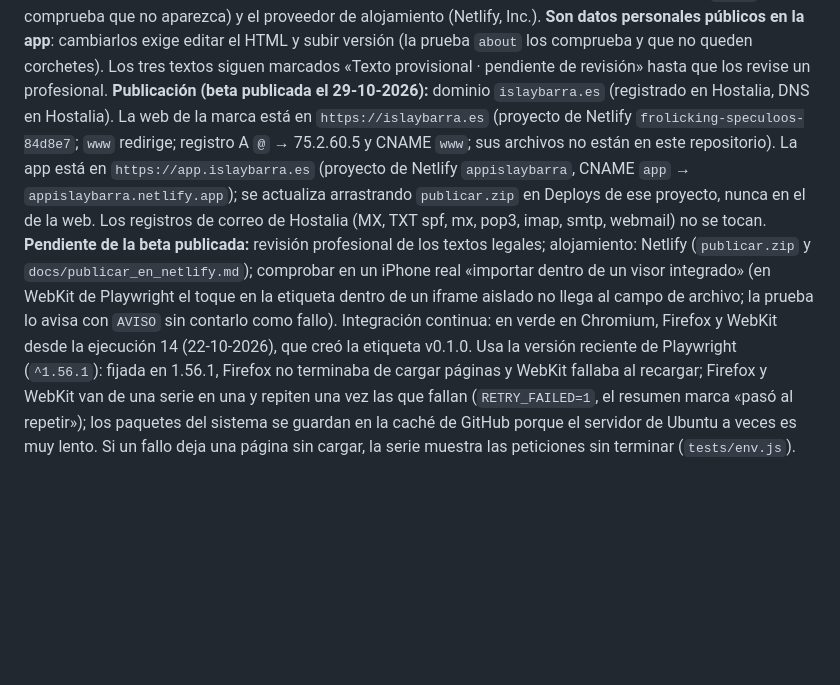
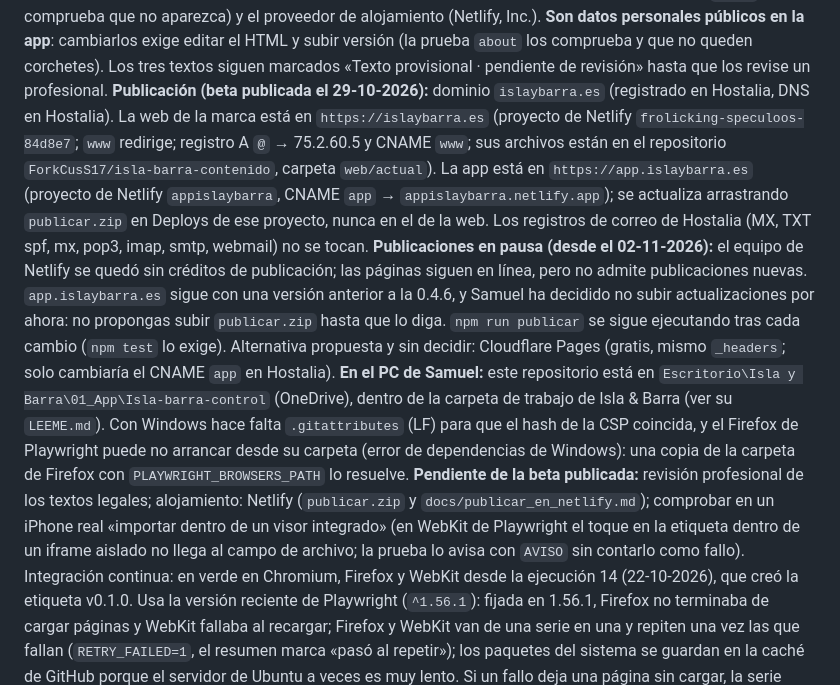
Before and after one commit to ForkCusS17/Isla-barra-control, a Markdown page: CLAUDE.md, the part around the change. Drawn GitHub-style; blank space fills up the shorter version.

Commit message:
CLAUDE.md: publicaciones en Netlify en pausa y ubicación en el PC
- Netlify sin créditos de publicación desde el 02-11-2026: la app publicada
  sigue con una versión anterior a la 0.4.6 y no se proponen subidas hasta
  que Samuel lo diga (alternativa sin decidir: Cloudflare Pages).
- El repositorio está en Escritorio\Isla y Barra\01_App del PC; notas de
  Windows (.gitattributes LF, Firefox de Playwright).
- Los archivos de la web están en isla-barra-contenido/web/actual.

Co-Authored-By: Claude Opus 5.5 <noreply@anthropic.com>

```diff
--- a/CLAUDE.md
+++ b/CLAUDE.md
@@ -121,7 +121,9 @@ Hecho: ficha, ingredientes (conversión de unidades, archivar, buscar y filtrar)
 Beta (0.1.0): instalable y sin conexión, aviso de versión nueva, datos en el dispositivo (persistente, espacio, copias internas, pestañas), «Acerca de», CSP y cabeceras, importación endurecida, accesibilidad (axe) y rendimiento con muchos datos, integración continua.
 **Correo de contacto (0.3.1):** `FEEDBACK_EMAIL` = info@islaybarra.es, el mismo que la web (antes, la provisional islaybarra.hosteleria@gmail.com). Aparece en «Enviar comentario» y en los avisos legales (contacto y ejercicio de derechos). Cambiarlo exige actualizar la app (`FEEDBACK_EMAIL` y los avisos legales; subir versión), la web y las redes de la marca; la prueba `about` comprueba la dirección.
 **Avisos legales:** llevan los datos del titular y responsable (Samuel Garcia Gutierrez y NIF; **sin domicilio** desde la 0.3.1, como la web; la prueba `about` comprueba que no aparezca) y el proveedor de alojamiento (Netlify, Inc.). **Son datos personales públicos en la app**: cambiarlos exige editar el HTML y subir versión (la prueba `about` los comprueba y que no queden corchetes). Los tres textos siguen marcados «Texto provisional · pendiente de revisión» hasta que los revise un profesional.
-**Publicación (beta publicada el 29-10-2026):** dominio `islaybarra.es` (registrado en Hostalia, DNS en Hostalia). La web de la marca está en `https://islaybarra.es` (proyecto de Netlify `frolicking-speculoos-84d8e7`; `www` redirige; registro A `@` → 75.2.60.5 y CNAME `www`; sus archivos no están en este repositorio). La app está en `https://app.islaybarra.es` (proyecto de Netlify `appislaybarra`, CNAME `app` → `appislaybarra.netlify.app`); se actualiza arrastrando `publicar.zip` en Deploys de ese proyecto, nunca en el de la web. Los registros de correo de Hostalia (MX, TXT spf, mx, pop3, imap, smtp, webmail) no se tocan.
+**Publicación (beta publicada el 29-10-2026):** dominio `islaybarra.es` (registrado en Hostalia, DNS en Hostalia). La web de la marca está en `https://islaybarra.es` (proyecto de Netlify `frolicking-speculoos-84d8e7`; `www` redirige; registro A `@` → 75.2.60.5 y CNAME `www`; sus archivos están en el repositorio `ForkCusS17/isla-barra-contenido`, carpeta `web/actual`). La app está en `https://app.islaybarra.es` (proyecto de Netlify `appislaybarra`, CNAME `app` → `appislaybarra.netlify.app`); se actualiza arrastrando `publicar.zip` en Deploys de ese proyecto, nunca en el de la web. Los registros de correo de Hostalia (MX, TXT spf, mx, pop3, imap, smtp, webmail) no se tocan.
+**Publicaciones en pausa (desde el 02-11-2026):** el equipo de Netlify se quedó sin créditos de publicación; las páginas siguen en línea, pero no admite publicaciones nuevas. `app.islaybarra.es` sigue con una versión anterior a la 0.4.6, y Samuel ha decidido no subir actualizaciones por ahora: no propongas subir `publicar.zip` hasta que lo diga. `npm run publicar` se sigue ejecutando tras cada cambio (`npm test` lo exige). Alternativa propuesta y sin decidir: Cloudflare Pages (gratis, mismo `_headers`; solo cambiaría el CNAME `app` en Hostalia).
+**En el PC de Samuel:** este repositorio está en `Escritorio\Isla y Barra\01_App\Isla-barra-control` (OneDrive), dentro de la carpeta de trabajo de Isla & Barra (ver su `LEEME.md`). Con Windows hace falta `.gitattributes` (LF) para que el hash de la CSP coincida, y el Firefox de Playwright puede no arrancar desde su carpeta (error de dependencias de Windows): una copia de la carpeta de Firefox con `PLAYWRIGHT_BROWSERS_PATH` lo resuelve.
 **Pendiente de la beta publicada:** revisión profesional de los textos legales; alojamiento: Netlify (`publicar.zip` y `docs/publicar_en_netlify.md`); comprobar en un iPhone real «importar dentro de un visor integrado» (en WebKit de Playwright el toque en la etiqueta dentro de un iframe aislado no llega al campo de archivo; la prueba lo avisa con `AVISO` sin contarlo como fallo). Integración continua: en verde en Chromium, Firefox y WebKit desde la ejecución 14 (22-10-2026), que creó la etiqueta v0.1.0. Usa la versión reciente de Playwright (`^1.56.1`): fijada en 1.56.1, Firefox no terminaba de cargar páginas y WebKit fallaba al recargar; Firefox y WebKit van de una serie en una y repiten una vez las que fallan (`RETRY_FAILED=1`, el resumen marca «pasó al repetir»); los paquetes del sistema se guardan en la caché de GitHub porque el servidor de Ubuntu a veces es muy lento. Si un fallo deja una página sin cargar, la serie muestra las peticiones sin terminar (`tests/env.js`).
 **Fuera de buscadores mientras sea beta:** `<meta name="robots" content="noindex, nofollow">` en la app y en `index.html`, y `X-Robots-Tag: noindex` en `_headers` (lo escribe `tools/stamp.js`; la prueba `sec` lo comprueba). **Quitarlos al lanzar** (y ajustar la prueba).
 **Pendiente antes de cualquier lanzamiento comercial: confirmar el origen y los derechos de las recetas de la biblioteca** (hoy son medidas habituales redactadas por nosotros, sin revisar por un profesional: `revisada:false`).
```
